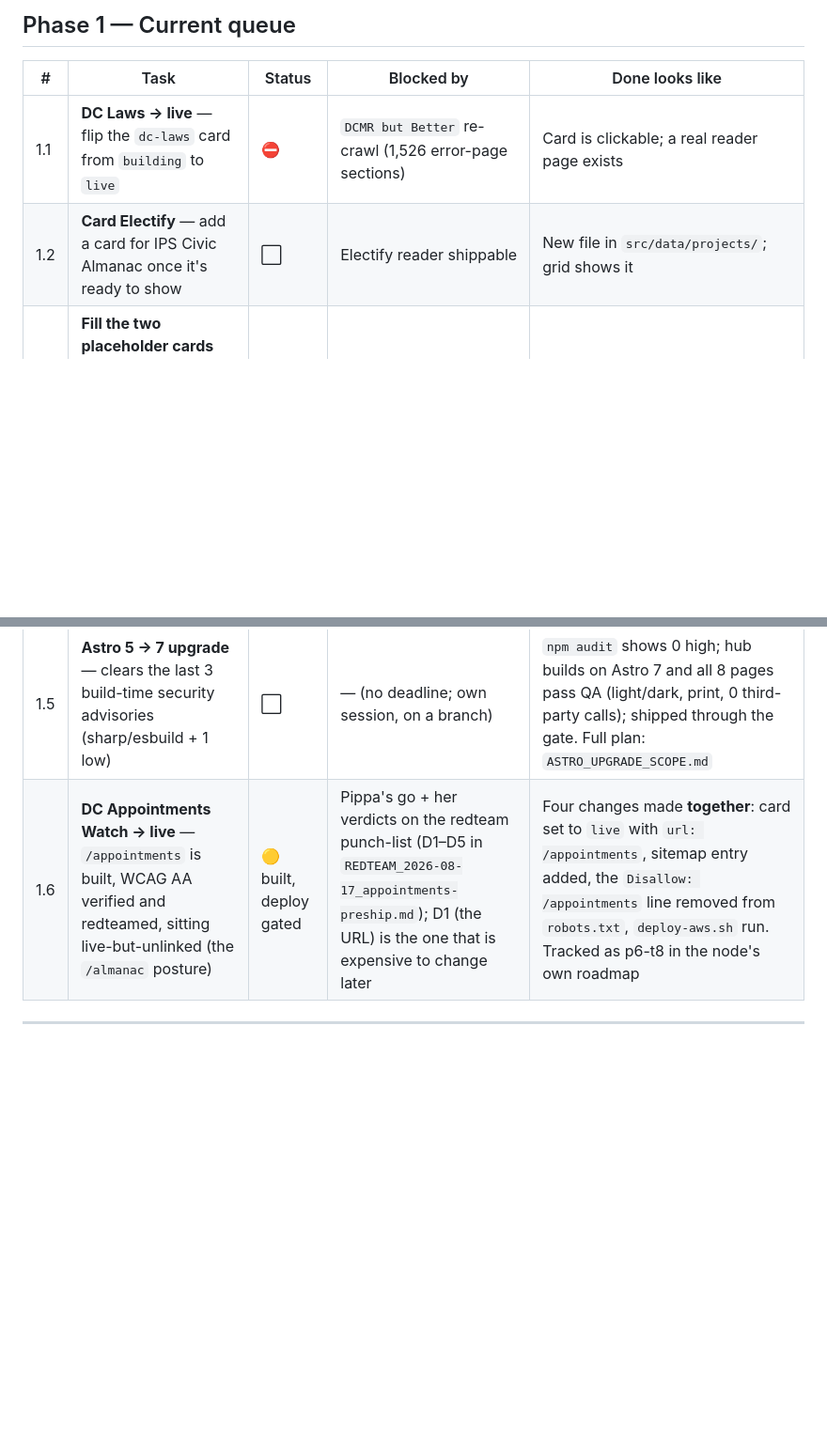
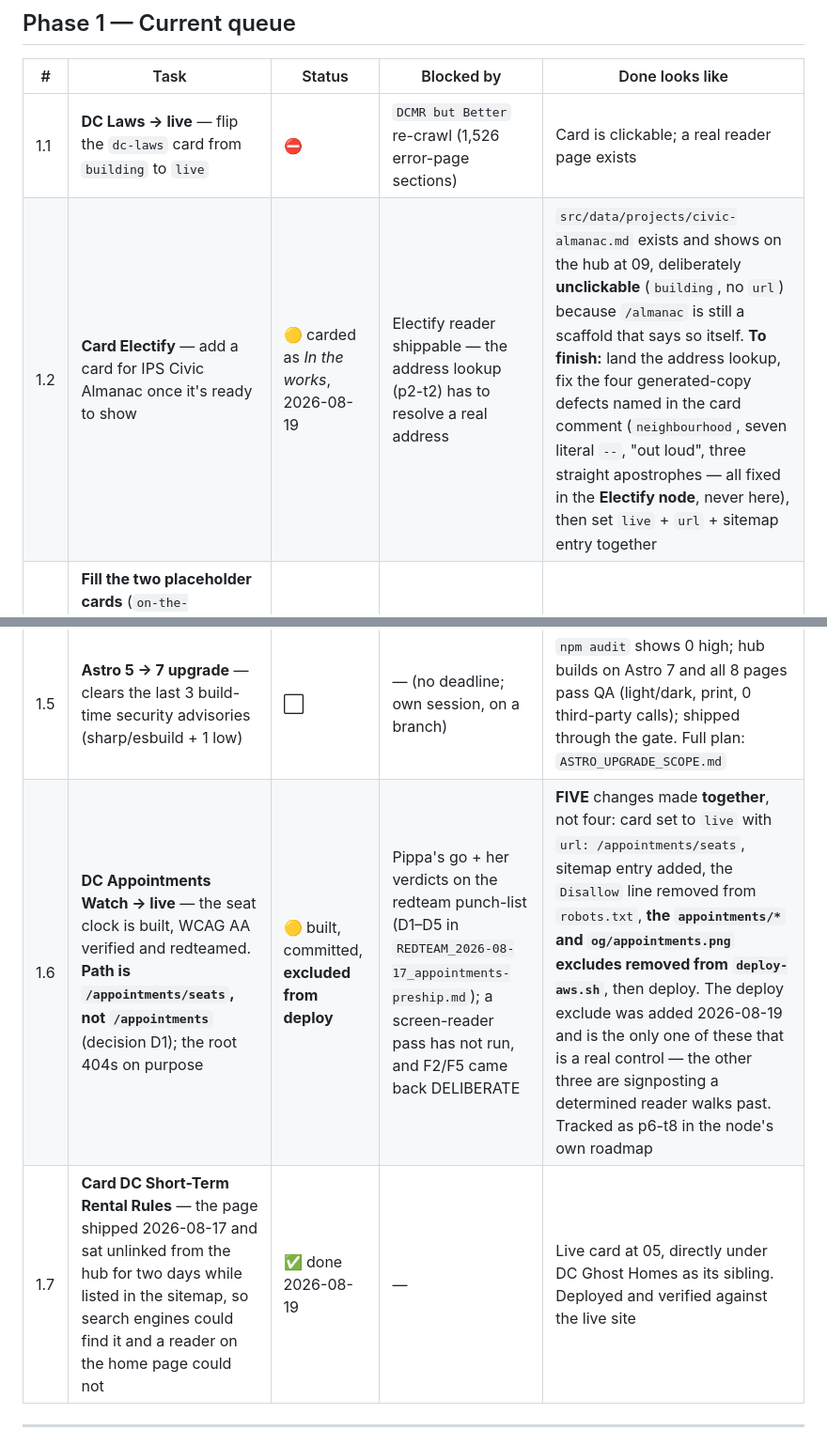
Before and after one commit to inplainsight-dc/plain-sight, a Markdown page: ROADMAP.md, 2 parts joined by grey strips. Shown at 94% size. GitHub-like rendering; blank space fills up the shorter version.

Commit message:
Same-session upkeep: close 1.7, correct 1.6, half-land the Electify card
ROADMAP 1.6 was wrong in two ways that would have cost someone a bad
deploy. It named the path as /appointments, which decision D1 moved to
/appointments/seats on 17 August, and it said taking the tool live is four
changes. It is now five: the deploy exclude added in 19d7d21 has to come
out too, and it is the only one of the five that is an actual control
rather than signposting. A reader following the old row would have set the
card live, cleared the robots.txt Disallow, deployed, and found the page
still 403 with nothing explaining why.

1.2 (card Electify) is half-landed: the "In the works" card exists and is
deliberately unclickable. What is still open is the live card, and the row
now names the four generated-copy defects that have to be fixed in the
Electify node before it can go — including "neighbourhood", which no
previous sweep caught because they only read authored pages.

1.7 is new and closed: DC Short-Term Rental Rules shipped on the 17th and
then sat unlinked from the hub for two days while listed in the sitemap.
Recorded rather than quietly fixed, because the gap between "in the
sitemap" and "reachable by a reader" is the kind of thing that recurs.

PARKING_LOT's Electify row updated to match, so the two files do not
disagree about what is parked.

Session: e0dabc55
Co-Authored-By: Claude Opus 5 <noreply@anthropic.com>

```diff
--- a/ROADMAP.md
+++ b/ROADMAP.md
@@ -25,11 +25,12 @@ _The one place that says where the In Plain Sight **hub** is going and what's ne
 | # | Task | Status | Blocked by | Done looks like |
 |---|------|--------|-----------|-----------------|
 | 1.1 | **DC Laws → live** — flip the `dc-laws` card from `building` to `live` | ⛔ | `DCMR but Better` re-crawl (1,526 error-page sections) | Card is clickable; a real reader page exists |
-| 1.2 | **Card Electify** — add a card for IPS Civic Almanac once it's ready to show | ⬜ | Electify reader shippable | New file in `src/data/projects/`; grid shows it |
+| 1.2 | **Card Electify** — add a card for IPS Civic Almanac once it's ready to show | 🟡 carded as *In the works*, 2026-08-19 | Electify reader shippable — the address lookup (p2-t2) has to resolve a real address | `src/data/projects/civic-almanac.md` exists and shows on the hub at 09, deliberately **unclickable** (`building`, no `url`) because `/almanac` is still a scaffold that says so itself. **To finish:** land the address lookup, fix the four generated-copy defects named in the card comment (`neighbourhood`, seven literal `--`, "out loud", three straight apostrophes — all fixed in the **Electify node**, never here), then set `live` + `url` + sitemap entry together |
 | 1.3 | **Fill the two placeholder cards** (`on-the-workbench`, `your-idea-here`) or confirm they stay as intentional invites | ⬜ | — | Either replaced with a real tool, or kept by decision |
 | 1.4 | **Naming-rule cleanup** — rename `100 IPS Electify` bare (band 150 lives in the tag), per registry note | ⬜ | coordinate with Meta Minder | Folder is bare; `naming.py` re-run; tag unchanged |
 | 1.5 | **Astro 5 → 7 upgrade** — clears the last 3 build-time security advisories (sharp/esbuild + 1 low) | ⬜ | — (no deadline; own session, on a branch) | `npm audit` shows 0 high; hub builds on Astro 7 and all 8 pages pass QA (light/dark, print, 0 third-party calls); shipped through the gate. Full plan: `ASTRO_UPGRADE_SCOPE.md` |
-| 1.6 | **DC Appointments Watch → live** — `/appointments` is built, WCAG AA verified and redteamed, sitting live-but-unlinked (the `/almanac` posture) | 🟡 built, deploy gated | Pippa's go + her verdicts on the redteam punch-list (D1–D5 in `REDTEAM_2026-08-17_appointments-preship.md`); D1 (the URL) is the one that is expensive to change later | Four changes made **together**: card set to `live` with `url: /appointments`, sitemap entry added, the `Disallow: /appointments` line removed from `robots.txt`, `deploy-aws.sh` run. Tracked as p6-t8 in the node's own roadmap |
+| 1.6 | **DC Appointments Watch → live** — the seat clock is built, WCAG AA verified and redteamed. **Path is `/appointments/seats`, not `/appointments`** (decision D1); the root 404s on purpose | 🟡 built, committed, **excluded from deploy** | Pippa's go + her verdicts on the redteam punch-list (D1–D5 in `REDTEAM_2026-08-17_appointments-preship.md`); a screen-reader pass has not run, and F2/F5 came back DELIBERATE | **FIVE** changes made **together**, not four: card set to `live` with `url: /appointments/seats`, sitemap entry added, the `Disallow` line removed from `robots.txt`, **the `appointments/*` and `og/appointments.png` excludes removed from `deploy-aws.sh`**, then deploy. The deploy exclude was added 2026-08-19 and is the only one of these that is a real control — the other three are signposting a determined reader walks past. Tracked as p6-t8 in the node's own roadmap |
+| 1.7 | **Card DC Short-Term Rental Rules** — the page shipped 2026-08-17 and sat unlinked from the hub for two days while listed in the sitemap, so search engines could find it and a reader on the home page could not | ✅ done 2026-08-19 | — | Live card at 05, directly under DC Ghost Homes as its sibling. Deployed and verified against the live site |
 
 ---
 
```
Also changed, not shown: PARKING_LOT.md (+1 -1 lines).
